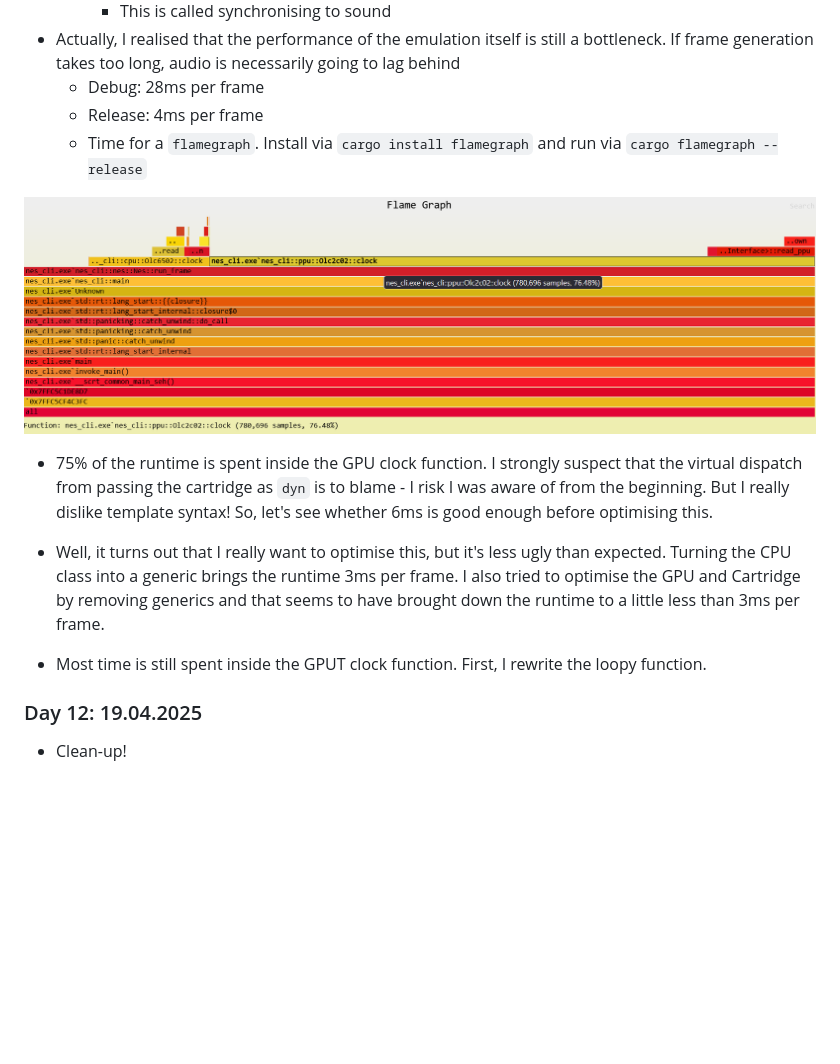
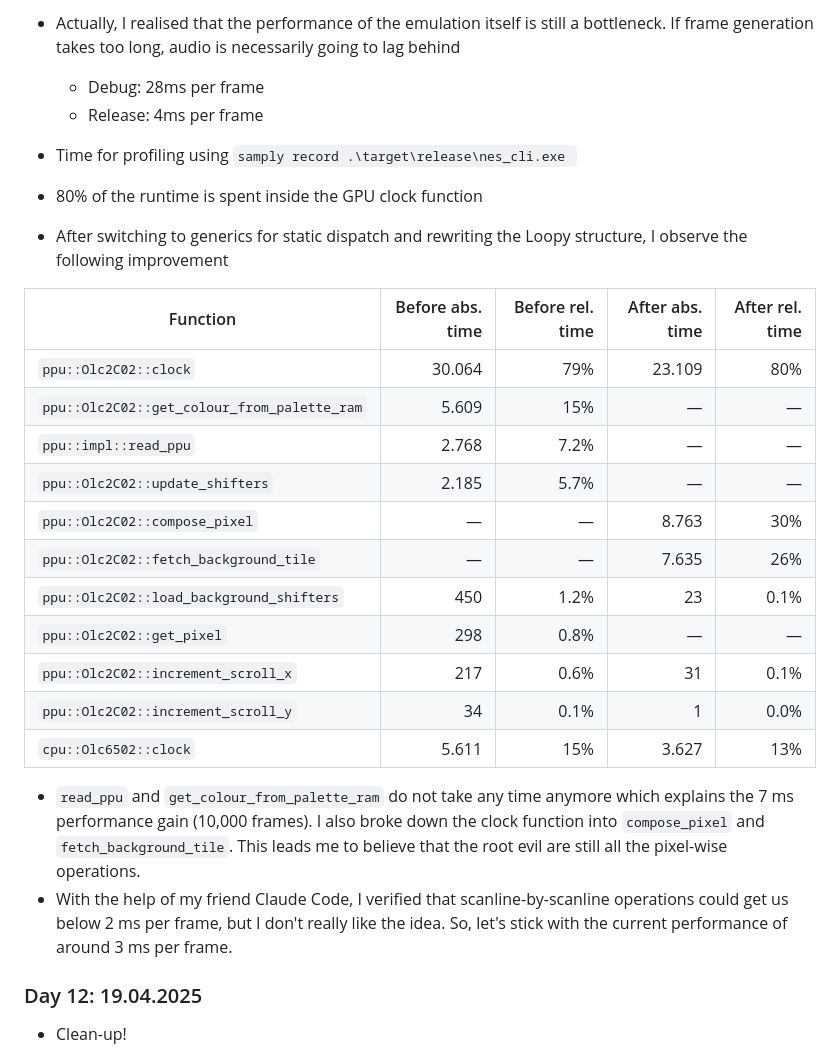
Before and after one commit to KunkelAlexander/rustiNESs, a Markdown page: README.md, the part around one of its changes. Drawn GitHub-style; blank space fills up the shorter version.

```diff
--- a/README.md
+++ b/README.md
@@ -76,14 +85,28 @@ This project was written by hand as a learning exercise. I mainly used LLMs for
 - Actually, I realised that the performance of the emulation itself is still a bottleneck. If frame generation takes too long, audio is necessarily going to lag behind
     - Debug: 28ms per frame
     - Release: 4ms per frame
-    - Time for a `flamegraph`. Install via `cargo install flamegraph` and run via `cargo flamegraph --release`
 
-![](figures/33.png)
+- Time for profiling using `samply record .\target\release\nes_cli.exe `
 
-- 75% of the runtime is spent inside the GPU clock function. I strongly suspect that the virtual dispatch from passing the cartridge as `dyn` is to blame - I risk I was aware of from the beginning. But I really dislike template syntax! So, let's see whether 6ms is good enough before optimising this.
-- Well, it turns out that I really want to optimise this, but it's less ugly than expected. Turning the CPU class into a generic brings the runtime 3ms per frame. I also tried to optimise the GPU and Cartridge by removing generics and that seems to have brought down the runtime to a little less than 3ms per frame.
+- 80% of the runtime is spent inside the GPU clock function
+- After switching to generics for static dispatch and rewriting the Loopy structure, I observe the following improvement
 
-- Most time is still spent inside the GPUT clock function. First, I rewrite the loopy function.
+| Function | Before abs. time | Before rel. time | After abs. time | After rel. time |
+|---|---:|---:|---:|---:|
+| `ppu::Olc2C02::clock` | 30.064 | 79% | 23.109 | 80% |
+| `ppu::Olc2C02::get_colour_from_palette_ram` | 5.609 | 15% | — | — |
+| `ppu::impl::read_ppu` | 2.768 | 7.2% | — | — |
+| `ppu::Olc2C02::update_shifters` | 2.185 | 5.7% | — | — |
+| `ppu::Olc2C02::compose_pixel` | — | — | 8.763 | 30% |
+| `ppu::Olc2C02::fetch_background_tile` | — | — | 7.635 | 26% |
+| `ppu::Olc2C02::load_background_shifters` | 450 | 1.2% | 23 | 0.1% |
+| `ppu::Olc2C02::get_pixel` | 298 | 0.8% | — | — |
+| `ppu::Olc2C02::increment_scroll_x` | 217 | 0.6% | 31 | 0.1% |
+| `ppu::Olc2C02::increment_scroll_y` | 34 | 0.1% | 1 | 0.0% |
+| `cpu::Olc6502::clock` | 5.611 | 15% | 3.627 | 13% |
+
+- `read_ppu` and `get_colour_from_palette_ram` do not take any time anymore which explains the 7 ms performance gain (10,000 frames). I also broke down the clock function into `compose_pixel` and `fetch_background_tile`. This leads me to believe that the root evil are still all the pixel-wise operations.
+- With the help of my friend Claude Code, I verified that scanline-by-scanline operations could get us below 2 ms per frame, but I don't really like the idea. So, let's stick with the current performance of around 3 ms per frame.
 
 ### Day 12: 19.04.2025
 - Clean-up!
```
Also changed, not shown: other parts of README.md (+9 -0 lines), docs/pkg/README.md (+2 -2 lines), figures/34.png (added), 1 other file.
